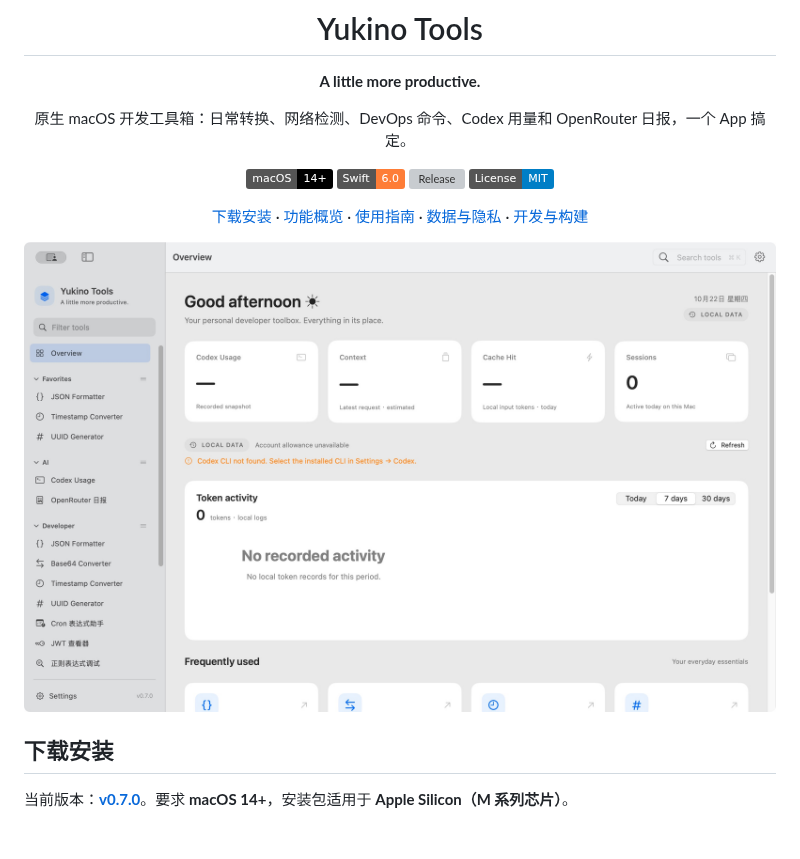
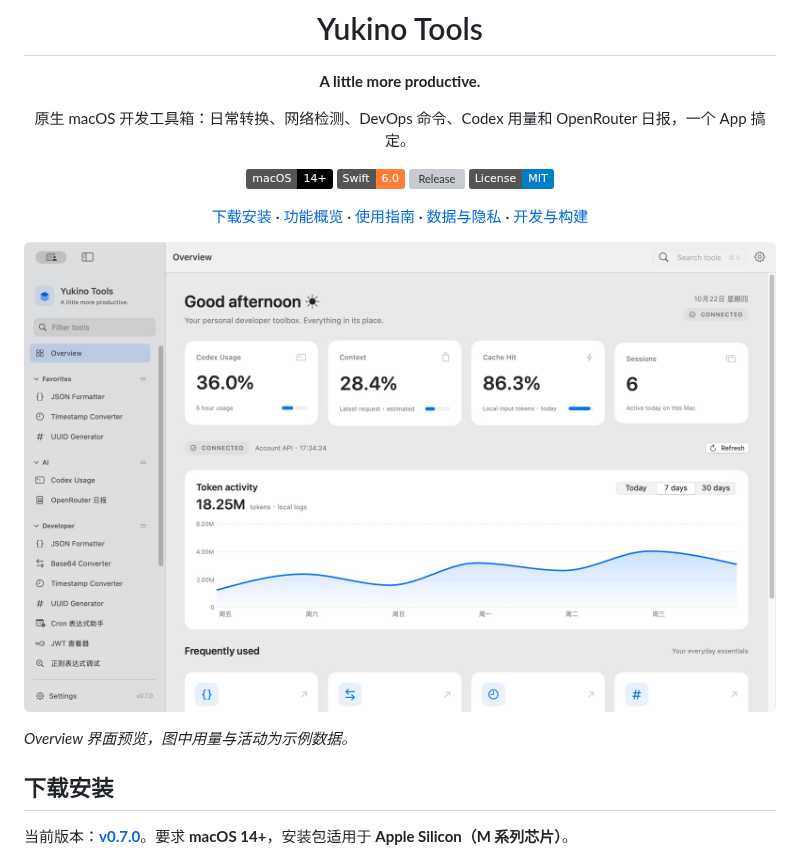
Before and after one commit to Yukino-7/Yukino-Tools, a Markdown page: README.md, the part around the change. Drawn GitHub-style; pictures changed too: docs/images/overview.jpg; badges without logos; blank space fills up the shorter version; grey boxes are pictures that could not be loaded.

Commit message:
docs: show populated Overview with sample data

```diff
--- a/README.md
+++ b/README.md
@@ -13,6 +13,8 @@
 </div>
 
 ![Yukino Tools：Overview 首页与用量概览](docs/images/overview.jpg)
+
+*Overview 界面预览，图中用量与活动为示例数据。*
 
 ## 下载安装
 
```
